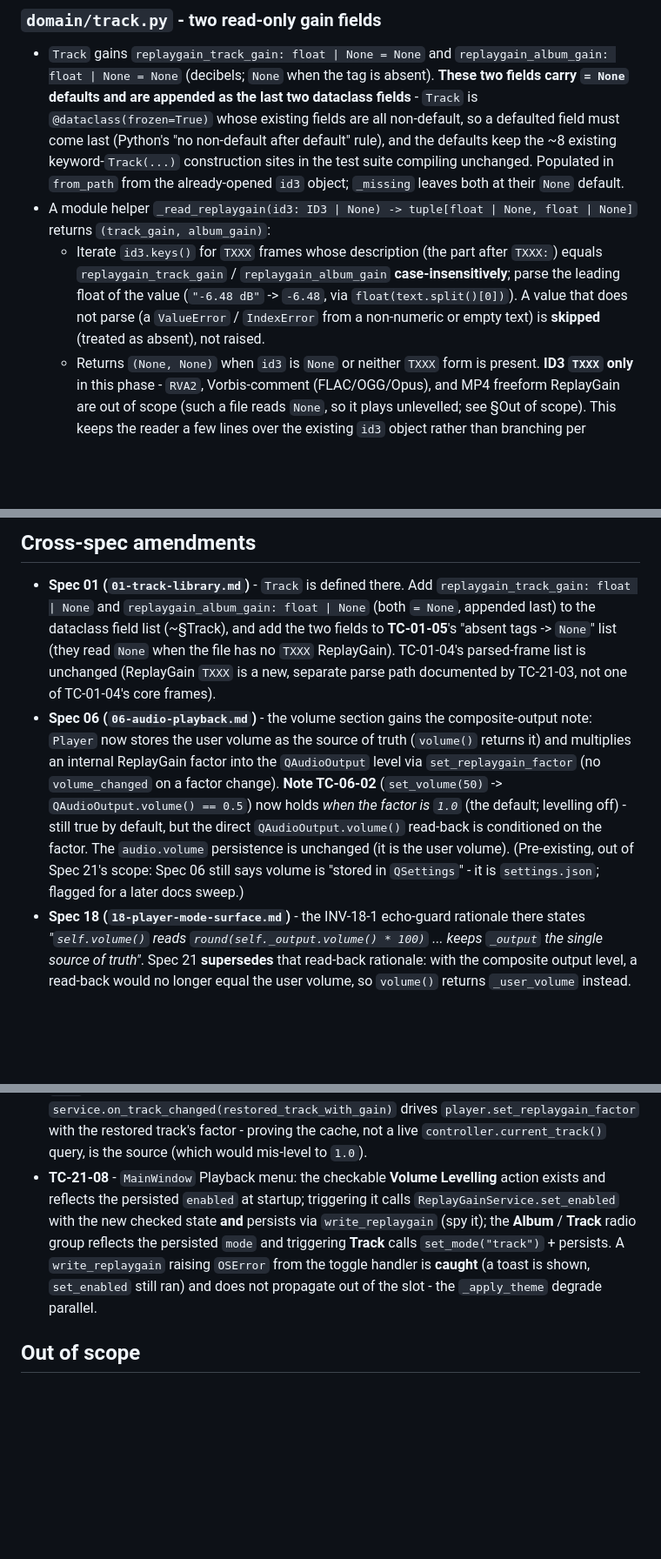
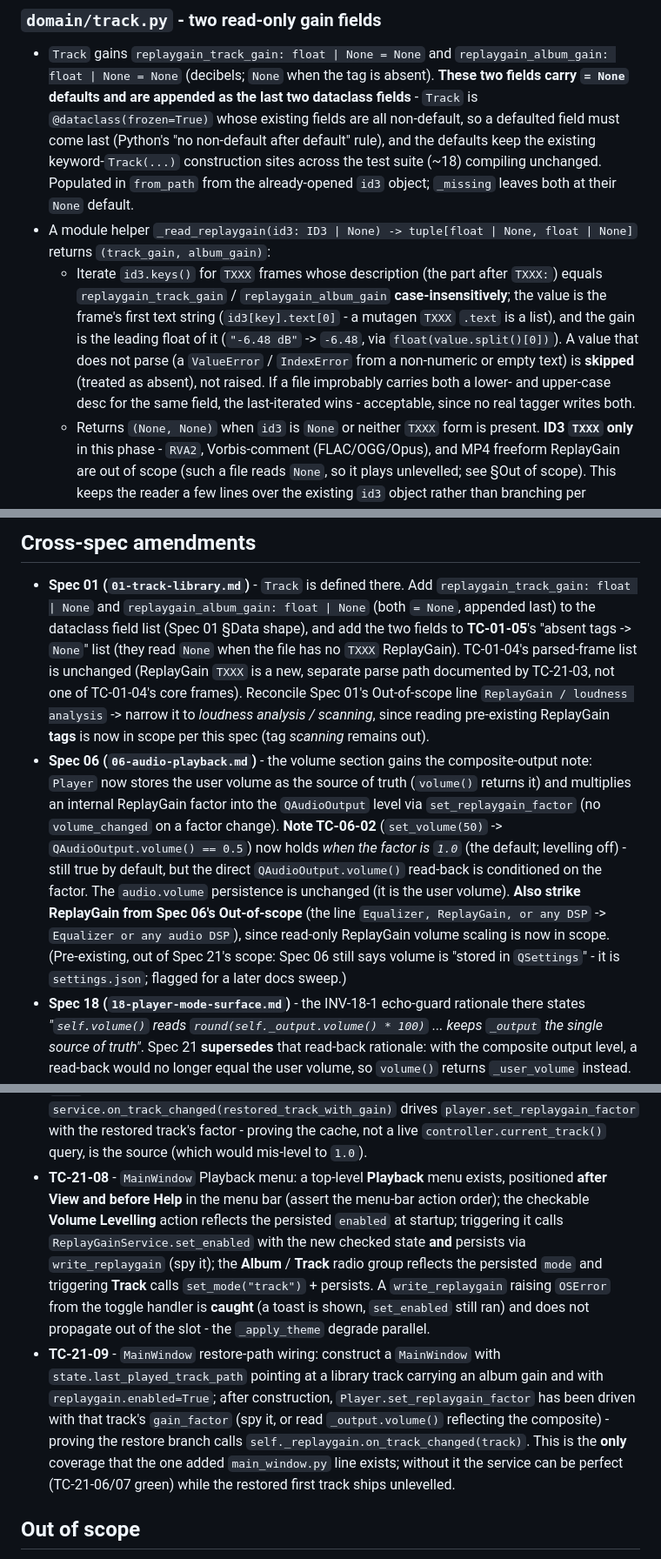
Before and after one commit to milnet01/album-builder, a Markdown page: docs/specs/21-replaygain.md, 3 parts joined by grey strips. Shown at 87% size. Rendered like a GitHub page; blank space fills up the shorter version.

Commit message:
docs(spec-21): cold-eyes review fixes (loop 2)

```diff
--- a/docs/specs/21-replaygain.md
+++ b/docs/specs/21-replaygain.md
@@ -109,17 +109,20 @@ back to today's behavior (no offset; the track plays at the user's set volume).
   absent). **These two fields carry `= None` defaults and are appended as the last two
   dataclass fields** - `Track` is `@dataclass(frozen=True)` whose existing fields are
   all non-default, so a defaulted field must come last (Python's "no non-default after
-  default" rule), and the defaults keep the ~8 existing keyword-`Track(...)` construction
-  sites in the test suite compiling unchanged. Populated in `from_path` from the
+  default" rule), and the defaults keep the existing keyword-`Track(...)` construction
+  sites across the test suite (~18) compiling unchanged. Populated in `from_path` from the
   already-opened `id3` object; `_missing` leaves both at their `None` default.
 - A module helper `_read_replaygain(id3: ID3 | None) -> tuple[float | None, float | None]`
   returns `(track_gain, album_gain)`:
   - Iterate `id3.keys()` for `TXXX` frames whose description (the part after
     `TXXX:`) equals `replaygain_track_gain` / `replaygain_album_gain`
-    **case-insensitively**; parse the leading float of the value (`"-6.48 dB"` ->
-    `-6.48`, via `float(text.split()[0])`). A value that does not parse (a
-    `ValueError` / `IndexError` from a non-numeric or empty text) is **skipped**
-    (treated as absent), not raised.
+    **case-insensitively**; the value is the frame's first text string
+    (`id3[key].text[0]` - a mutagen `TXXX` `.text` is a list), and the gain is the
+    leading float of it (`"-6.48 dB"` -> `-6.48`, via `float(value.split()[0])`). A
+    value that does not parse (a `ValueError` / `IndexError` from a non-numeric or
+    empty text) is **skipped** (treated as absent), not raised. If a file improbably
+    carries both a lower- and upper-case desc for the same field, the last-iterated
+    wins - acceptable, since no real tagger writes both.
   - Returns `(None, None)` when `id3` is `None` or neither `TXXX` form is present.
     **ID3 `TXXX` only** in this phase - `RVA2`, Vorbis-comment (FLAC/OGG/Opus), and MP4
     freeform ReplayGain are out of scope (such a file reads `None`, so it plays
@@ -304,10 +309,14 @@ reaches the device.
 
 - **Spec 01 (`01-track-library.md`)** - `Track` is defined there. Add
   `replaygain_track_gain: float | None` and `replaygain_album_gain: float | None` (both
-  `= None`, appended last) to the dataclass field list (~§Track), and add the two fields
-  to **TC-01-05**'s "absent tags -> `None`" list (they read `None` when the file has no
-  `TXXX` ReplayGain). TC-01-04's parsed-frame list is unchanged (ReplayGain `TXXX` is a
-  new, separate parse path documented by TC-21-03, not one of TC-01-04's core frames).
+  `= None`, appended last) to the dataclass field list (Spec 01 §Data shape), and add
+  the two fields to **TC-01-05**'s "absent tags -> `None`" list (they read `None` when
+  the file has no `TXXX` ReplayGain). TC-01-04's parsed-frame list is unchanged
+  (ReplayGain `TXXX` is a new, separate parse path documented by TC-21-03, not one of
+  TC-01-04's core frames). Reconcile Spec 01's Out-of-scope line
+  `ReplayGain / loudness analysis` -> narrow it to *loudness analysis / scanning*, since
+  reading pre-existing ReplayGain **tags** is now in scope per this spec (tag *scanning*
+  remains out).
 - **Spec 06 (`06-audio-playback.md`)** - the volume section gains the composite-output
   note: `Player` now stores the user volume as the source of truth (`volume()` returns
   it) and multiplies an internal ReplayGain factor into the `QAudioOutput` level via
@@ -315,9 +324,11 @@ reaches the device.
   (`set_volume(50)` -> `QAudioOutput.volume() == 0.5`) now holds *when the factor is
   `1.0`* (the default; levelling off) - still true by default, but the direct
   `QAudioOutput.volume()` read-back is conditioned on the factor. The `audio.volume`
-  persistence is unchanged (it is the user volume). (Pre-existing, out of Spec 21's
-  scope: Spec 06 still says volume is "stored in `QSettings`" - it is `settings.json`;
-  flagged for a later docs sweep.)
+  persistence is unchanged (it is the user volume). **Also strike ReplayGain from Spec
+  06's Out-of-scope** (the line `Equalizer, ReplayGain, or any DSP` -> `Equalizer or any
+  audio DSP`), since read-only ReplayGain volume scaling is now in scope. (Pre-existing,
+  out of Spec 21's scope: Spec 06 still says volume is "stored in `QSettings`" - it is
+  `settings.json`; flagged for a later docs sweep.)
 - **Spec 18 (`18-player-mode-surface.md`)** - the INV-18-1 echo-guard rationale there
   states *"`self.volume()` reads `round(self._output.volume() * 100)` ... keeps `_output`
   the single source of truth"*. Spec 21 **supersedes** that read-back rationale: with the
@@ -380,14 +393,23 @@ playback).
   `player.set_replaygain_factor` with the restored track's factor - proving the cache,
   not a live `controller.current_track()` query, is the source (which would mis-level to
   `1.0`).
-- **TC-21-08** - `MainWindow` Playback menu: the checkable **Volume Levelling** action
-  exists and reflects the persisted `enabled` at startup; triggering it calls
-  `ReplayGainService.set_enabled` with the new checked state **and** persists via
-  `write_replaygain` (spy it); the **Album** / **Track** radio group reflects the
-  persisted `mode` and triggering **Track** calls `set_mode("track")` + persists. A
-  `write_replaygain` raising `OSError` from the toggle handler is **caught** (a toast is
-  shown, `set_enabled` still ran) and does not propagate out of the slot - the
-  `_apply_theme` degrade parallel.
+- **TC-21-08** - `MainWindow` Playback menu: a top-level **Playback** menu exists,
+  positioned **after View and before Help** in the menu bar (assert the menu-bar action
+  order); the checkable **Volume Levelling** action reflects the persisted `enabled` at
+  startup; triggering it calls `ReplayGainService.set_enabled` with the new checked state
+  **and** persists via `write_replaygain` (spy it); the **Album** / **Track** radio group
+  reflects the persisted `mode` and triggering **Track** calls `set_mode("track")` +
+  persists. A `write_replaygain` raising `OSError` from the toggle handler is **caught**
+  (a toast is shown, `set_enabled` still ran) and does not propagate out of the slot -
+  the `_apply_theme` degrade parallel.
+- **TC-21-09** - `MainWindow` restore-path wiring: construct a `MainWindow` with
+  `state.last_played_track_path` pointing at a library track carrying an album gain and
+  with `replaygain.enabled=True`; after construction, `Player.set_replaygain_factor` has
+  been driven with that track's `gain_factor` (spy it, or read `_output.volume()`
+  reflecting the composite) - proving the restore branch calls
+  `self._replaygain.on_track_changed(track)`. This is the **only** coverage that the one
+  added `main_window.py` line exists; without it the service can be perfect (TC-21-06/07
+  green) while the restored first track ships unlevelled.
 
 ## Out of scope
 
```
Also changed, not shown: other parts of docs/specs/21-replaygain.md (+14 -10 lines).
